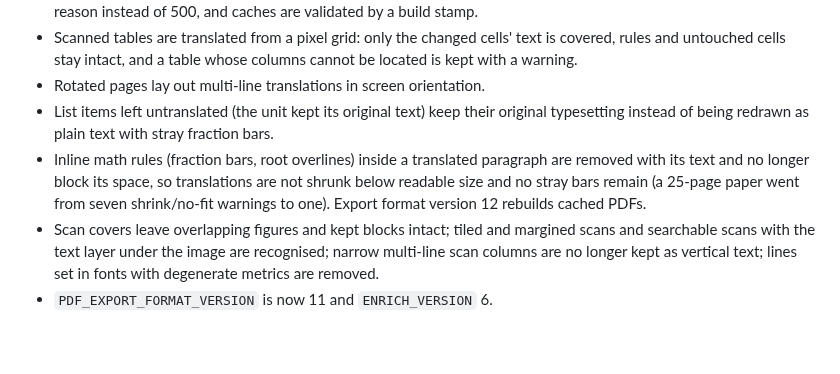
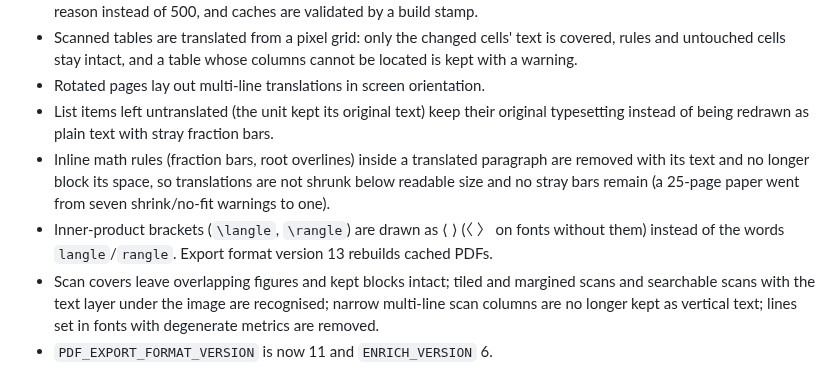
Before and after one commit to Chedrian07/PDF-OCR-Translator, a Markdown page: CHANGELOG.md, the part around the change. Drawn GitHub-style; blank space fills up the shorter version.

Commit message:
docs(changelog): note angle brackets and export format version 13
내적 괄호가 'langle' 대신 ⟨⟩(폰트에 없으면 〈〉)로 찍힌다는 점과 캐시를 다시 만드는 포맷 버전 13을 적는다.

```diff
--- a/CHANGELOG.md
+++ b/CHANGELOG.md
@@ -59,7 +59,8 @@ Performance figures below were measured on an Apple M4 Max during this work, par
 - Scanned tables are translated from a pixel grid: only the changed cells' text is covered, rules and untouched cells stay intact, and a table whose columns cannot be located is kept with a warning.
 - Rotated pages lay out multi-line translations in screen orientation.
 - List items left untranslated (the unit kept its original text) keep their original typesetting instead of being redrawn as plain text with stray fraction bars.
-- Inline math rules (fraction bars, root overlines) inside a translated paragraph are removed with its text and no longer block its space, so translations are not shrunk below readable size and no stray bars remain (a 25-page paper went from seven shrink/no-fit warnings to one). Export format version 12 rebuilds cached PDFs.
+- Inline math rules (fraction bars, root overlines) inside a translated paragraph are removed with its text and no longer block its space, so translations are not shrunk below readable size and no stray bars remain (a 25-page paper went from seven shrink/no-fit warnings to one).
+- Inner-product brackets (`\langle`, `\rangle`) are drawn as ⟨ ⟩ (〈 〉 on fonts without them) instead of the words `langle`/`rangle`. Export format version 13 rebuilds cached PDFs.
 - Scan covers leave overlapping figures and kept blocks intact; tiled and margined scans and searchable scans with the text layer under the image are recognised; narrow multi-line scan columns are no longer kept as vertical text; lines set in fonts with degenerate metrics are removed.
 - `PDF_EXPORT_FORMAT_VERSION` is now 11 and `ENRICH_VERSION` 6.
 
```
